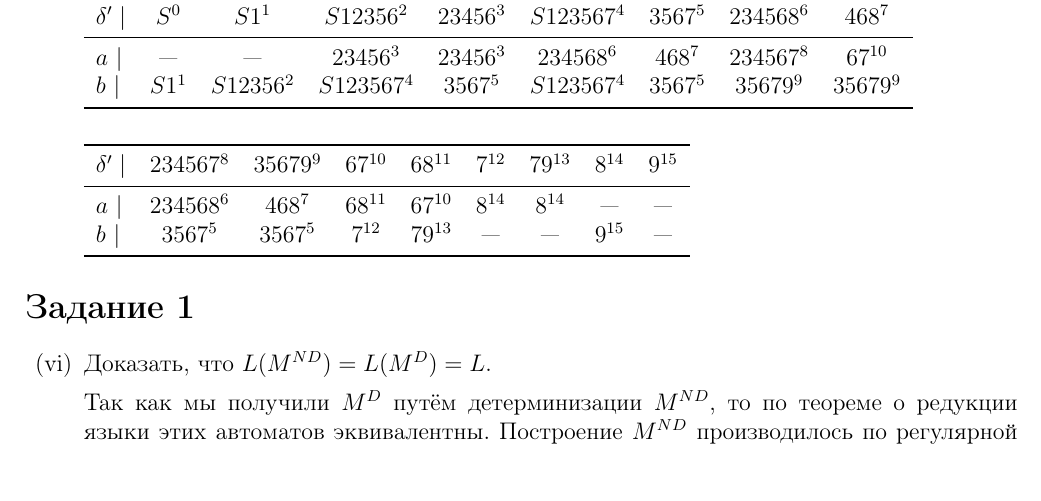
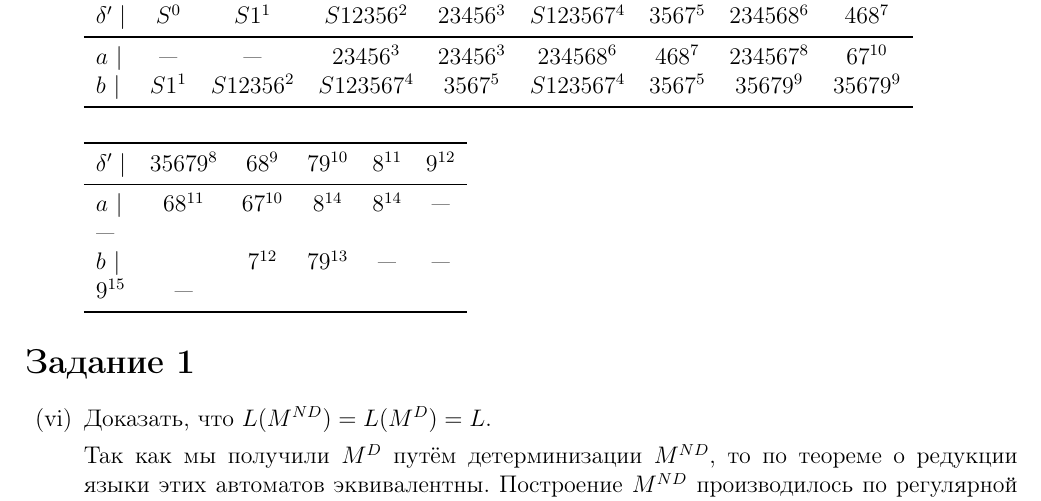
Before and after one commit to xamgore/automata-coursework, a LaTeX document (goga.tex): part of page 9 of 10, cut so that both start at the same text, the shorter picture padded with empty space. Compiled offline with pdfLaTeX.

Commit message:
Fix an error in automaton

```diff
--- a/goga.tex
+++ b/goga.tex
@@ -723,27 +723,24 @@ $L_1 = b^*bba^*(ab + b)^*$, $L_2 = a^*ba^*ab$.
 
 	\vspace{1em}
 
-	\begin{tabular}{lcccccccc}
+	\begin{tabular}{lccccc}
 		\toprule
 		\multicolumn{1}{c}{
 			$\delta^\prime \mid$
 		}
-		& \multicolumn{1}{c}{ $234567^8$ }
-		& \multicolumn{1}{c}{ $35679^9$ }
-		& \multicolumn{1}{c}{ $67^{10}$ }
-		& \multicolumn{1}{c}{ $68^{11}$ }
-		& \multicolumn{1}{c}{ $7^{12}$ }
-		& \multicolumn{1}{c}{ $79^{13}$ }
-		& \multicolumn{1}{c}{ $8^{14}$ }
-		& \multicolumn{1}{c}{ $9^{15}$ }
+		& \multicolumn{1}{c}{ $35679^8$ }
+		& \multicolumn{1}{c}{ $68^9$ }
+		& \multicolumn{1}{c}{ $79^{10}$ }
+		& \multicolumn{1}{c}{ $8^{11}$ }
+		& \multicolumn{1}{c}{ $9^{12}$ }
 
 		\\
 		\midrule
 
 		$a$ $\mid$ &
-		$234568^6$ & $468^7$ & $68^{11}$ & $67^{10}$ & $8^{14}$ & $8^{14}$ & --- & ---   \\
+		$68^{11}$ & $67^{10}$ & $8^{14}$ & $8^{14}$ & --- & ---   \\
 		$b$ $\mid$ &
-		$3567^5$ & $3567^5$ & $7^{12}$ & $79^{13}$ & --- & --- & $9^{15}$ & --- \\
+		& $7^{12}$ & $79^{13}$ & --- & --- & $9^{15}$ & --- \\
 		\bottomrule
 	\end{tabular}
 
```
Also changed, not shown: task3_NF.png, 1 other file.
